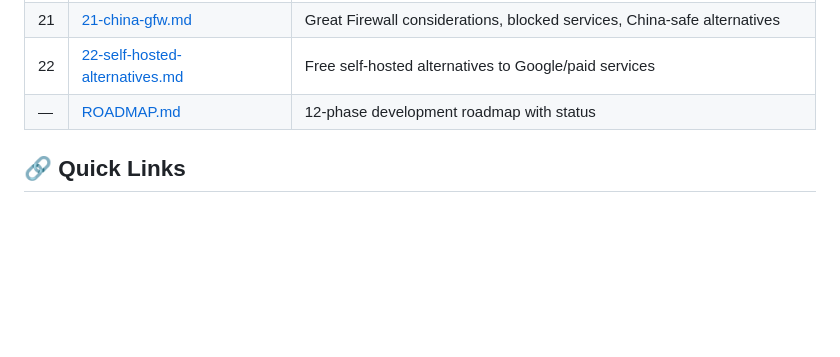
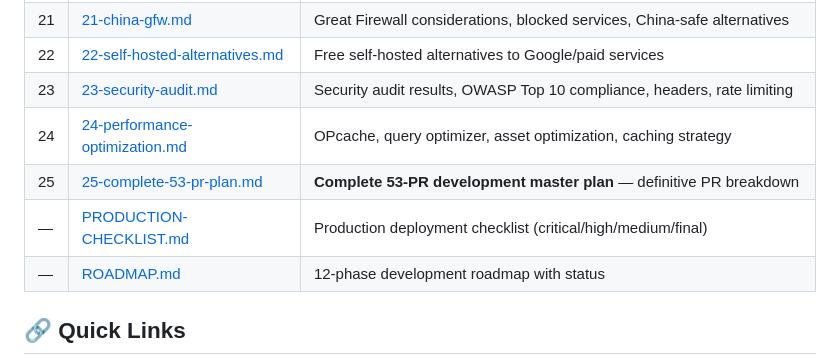
Before and after one commit to nurnobism/globexskyphp, a Markdown page: DOCS/README.md, the part around the change. GitHub-like rendering; blank space fills up the shorter version.

```diff
--- a/DOCS/README.md
+++ b/DOCS/README.md
@@ -29,6 +29,10 @@ Welcome to the GlobexSky project documentation. This folder contains comprehensi
 | 20 | [20-hosting-environment.md](20-hosting-environment.md) | Namecheap shared hosting specs, Node.js, file structure, environment |
 | 21 | [21-china-gfw.md](21-china-gfw.md) | Great Firewall considerations, blocked services, China-safe alternatives |
 | 22 | [22-self-hosted-alternatives.md](22-self-hosted-alternatives.md) | Free self-hosted alternatives to Google/paid services |
+| 23 | [23-security-audit.md](23-security-audit.md) | Security audit results, OWASP Top 10 compliance, headers, rate limiting |
+| 24 | [24-performance-optimization.md](24-performance-optimization.md) | OPcache, query optimizer, asset optimization, caching strategy |
+| 25 | [25-complete-53-pr-plan.md](25-complete-53-pr-plan.md) | **Complete 53-PR development master plan** — definitive PR breakdown |
+| — | [PRODUCTION-CHECKLIST.md](PRODUCTION-CHECKLIST.md) | Production deployment checklist (critical/high/medium/final) |
 | — | [ROADMAP.md](ROADMAP.md) | 12-phase development roadmap with status |
 
 ## 🔗 Quick Links
```
Also changed, not shown: DOCS/25-complete-53-pr-plan.md (added, +325 -0 lines).
